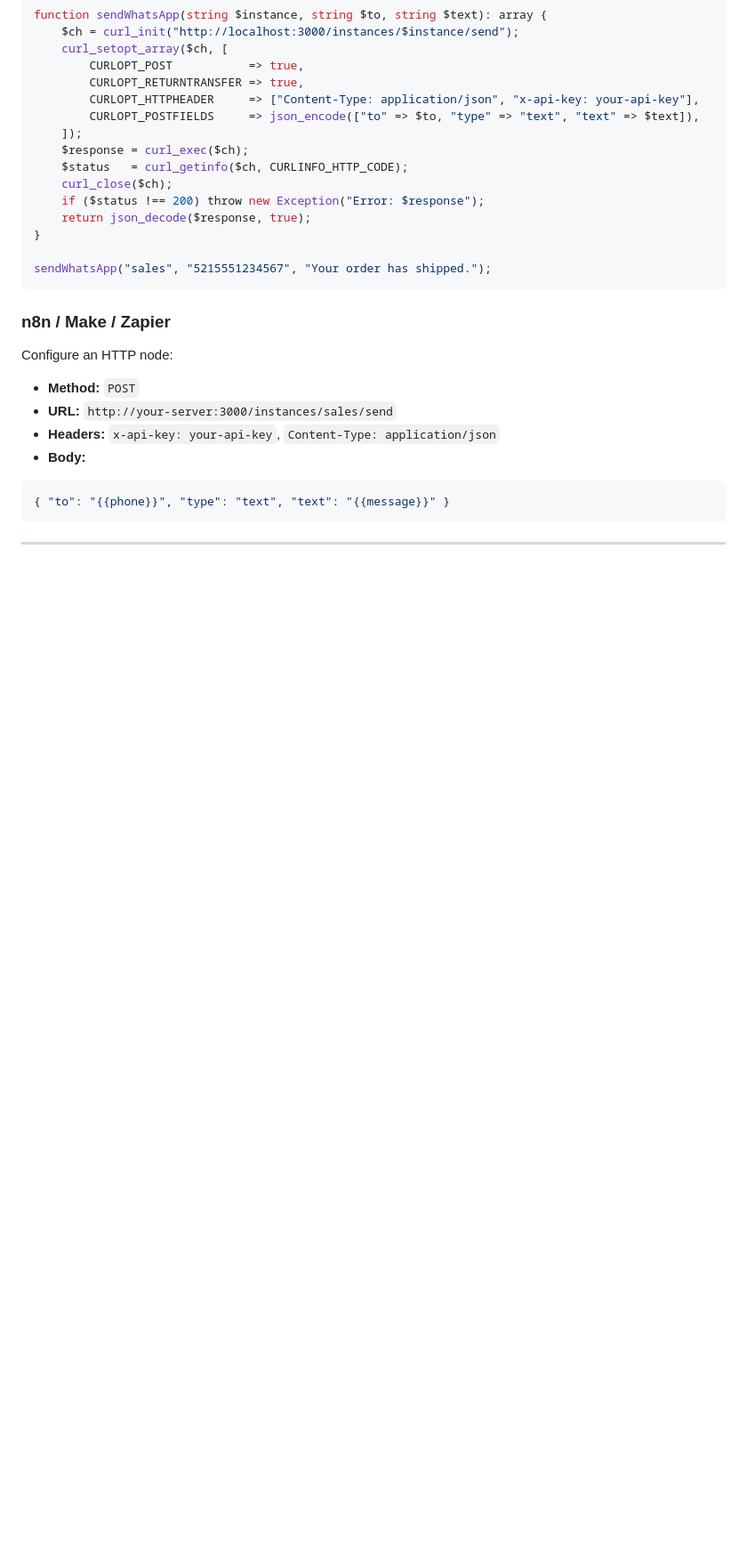
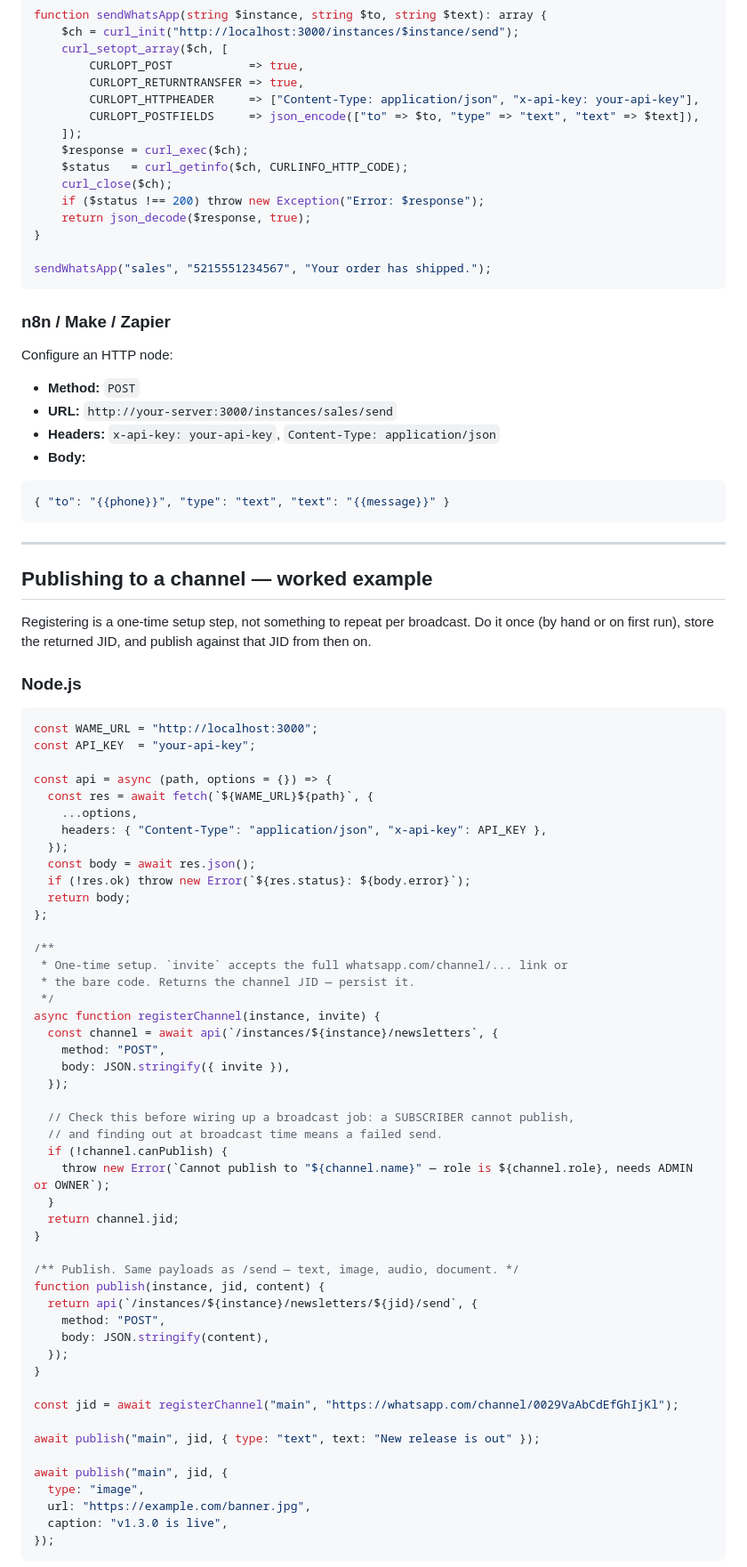
Before and after one commit to jacomv/wame, a Markdown page: API_DOCS.md, the part around one of its changes. Shown at 89% size. Rendered like a GitHub page; blank space fills up the shorter version.

````diff
--- a/API_DOCS.md
+++ b/API_DOCS.md
@@ -907,3 +915,62 @@ Configure an HTTP node:
 
 ---
 
+## Publishing to a channel — worked example
+
+Registering is a one-time setup step, not something to repeat per broadcast.
+Do it once (by hand or on first run), store the returned JID, and publish
+against that JID from then on.
+
+### Node.js
+
+```javascript
+const WAME_URL = "http://localhost:3000";
+const API_KEY  = "your-api-key";
+
+const api = async (path, options = {}) => {
+  const res = await fetch(`${WAME_URL}${path}`, {
+    ...options,
+    headers: { "Content-Type": "application/json", "x-api-key": API_KEY },
+  });
+  const body = await res.json();
+  if (!res.ok) throw new Error(`${res.status}: ${body.error}`);
+  return body;
+};
+
+/**
+ * One-time setup. `invite` accepts the full whatsapp.com/channel/... link or
+ * the bare code. Returns the channel JID — persist it.
+ */
+async function registerChannel(instance, invite) {
+  const channel = await api(`/instances/${instance}/newsletters`, {
+    method: "POST",
+    body: JSON.stringify({ invite }),
+  });
+
+  // Check this before wiring up a broadcast job: a SUBSCRIBER cannot publish,
+  // and finding out at broadcast time means a failed send.
+  if (!channel.canPublish) {
+    throw new Error(`Cannot publish to "${channel.name}" — role is ${channel.role}, needs ADMIN or OWNER`);
+  }
+  return channel.jid;
+}
+
+/** Publish. Same payloads as /send — text, image, audio, document. */
+function publish(instance, jid, content) {
+  return api(`/instances/${instance}/newsletters/${jid}/send`, {
+    method: "POST",
+    body: JSON.stringify(content),
+  });
+}
+
+const jid = await registerChannel("main", "https://whatsapp.com/channel/0029VaAbCdEfGhIjKl");
+
+await publish("main", jid, { type: "text", text: "New release is out" });
+
+await publish("main", jid, {
+  type: "image",
+  url: "https://example.com/banner.jpg",
+  caption: "v1.3.0 is live",
+});
+```
+
````
Also changed, not shown: other parts of API_DOCS.md (+82 -3 lines), README.md (+27 -0 lines).
